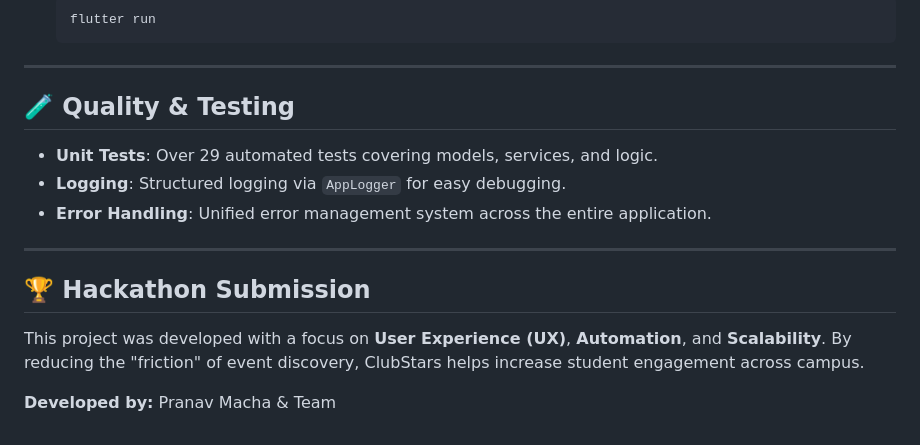
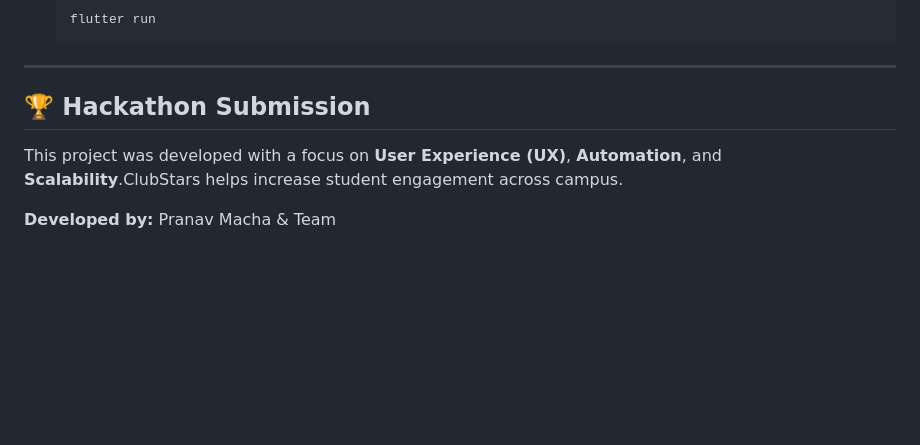
Before and after one commit to pranavmacha/ClubStars, a Markdown page: README.md, the part around the change. Drawn GitHub-style; blank space fills up the shorter version.

Commit message:
Remove quality and testing details from README
Removed quality and testing section from README.

```diff
--- a/README.md
+++ b/README.md
@@ -91,15 +91,8 @@ ClubStars/
 
 ---
 
-## 🧪 Quality & Testing
-
--   **Unit Tests**: Over 29 automated tests covering models, services, and logic.
--   **Logging**: Structured logging via `AppLogger` for easy debugging.
--   **Error Handling**: Unified error management system across the entire application.
-
----
 
 ## 🏆 Hackathon Submission
-This project was developed with a focus on **User Experience (UX)**, **Automation**, and **Scalability**. By reducing the "friction" of event discovery, ClubStars helps increase student engagement across campus.
+This project was developed with a focus on **User Experience (UX)**, **Automation**, and **Scalability**.ClubStars helps increase student engagement across campus.
 
 **Developed by:** Pranav Macha & Team
```
